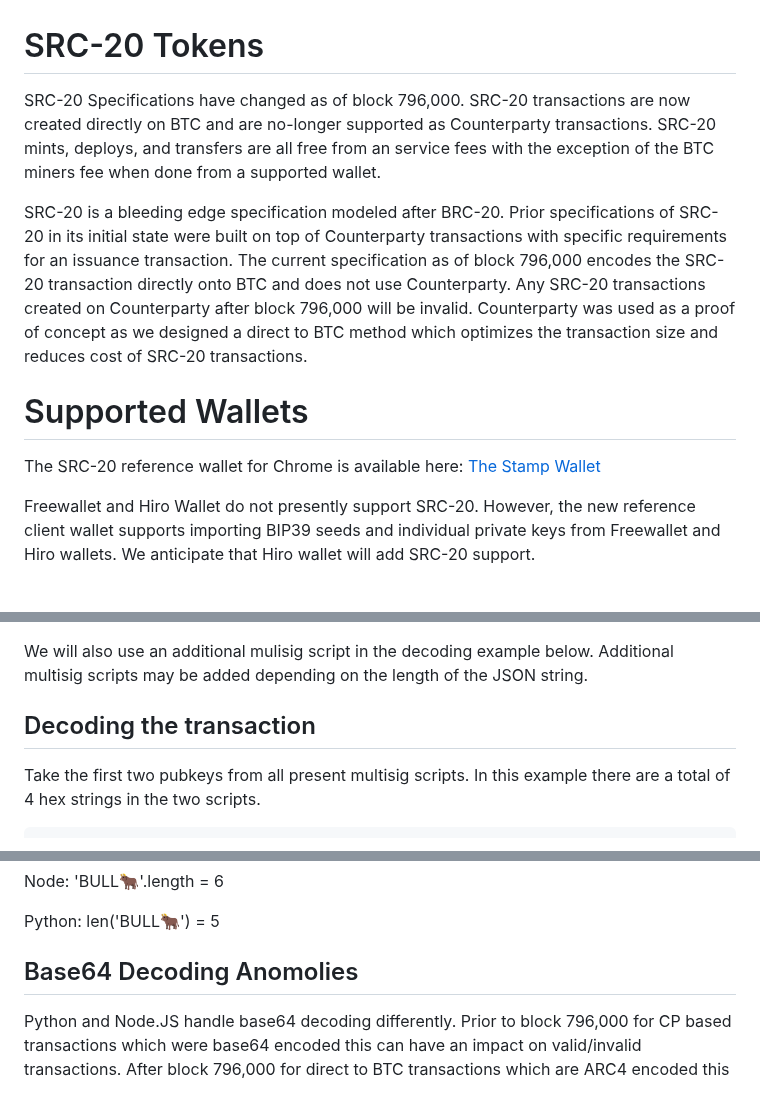
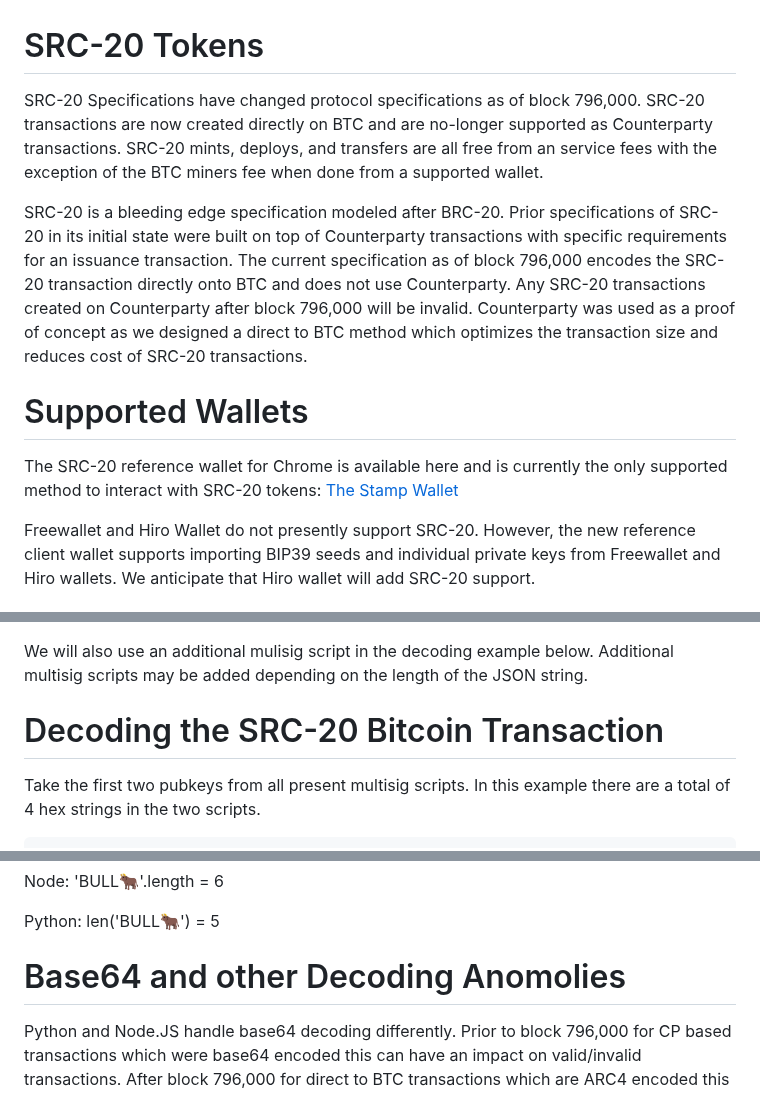
Before and after one commit to hydren-crypto/stampchain, a Markdown page: docs/src20.md, 3 parts joined by grey strips. GitHub-like rendering.

```diff
--- a/docs/src20.md
+++ b/docs/src20.md
@@ -1,12 +1,12 @@
 # SRC-20 Tokens
 
-SRC-20 Specifications have changed as of block 796,000. SRC-20 transactions are now created directly on BTC and are no-longer supported as Counterparty transactions. SRC-20 mints, deploys, and transfers are all free from an service fees with the exception of the BTC miners fee when done from a supported wallet.
+SRC-20 Specifications have changed protocol specifications as of block 796,000. SRC-20 transactions are now created directly on BTC and are no-longer supported as Counterparty transactions. SRC-20 mints, deploys, and transfers are all free from an service fees with the exception of the BTC miners fee when done from a supported wallet.
 
 SRC-20 is a bleeding edge specification modeled after BRC-20. Prior specifications of SRC-20 in its initial state were built on top of Counterparty transactions with specific requirements for an issuance transaction. The current specification as of block 796,000 encodes the SRC-20 transaction directly onto BTC and does not use Counterparty. Any SRC-20 transactions created on Counterparty after block 796,000 will be invalid. Counterparty was used as a proof of concept as we designed a direct to BTC method which optimizes the transaction size and reduces cost of SRC-20 transactions.
 
 # Supported Wallets
 
-The SRC-20 reference wallet for Chrome is available here: [The Stamp Wallet](https://www.thestampwallet.com/)
+The SRC-20 reference wallet for Chrome is available here and is currently the only supported method to interact with SRC-20 tokens: [The Stamp Wallet](https://www.thestampwallet.com/)
 
  Freewallet and Hiro Wallet do not presently support SRC-20. However, the new reference client wallet supports importing BIP39 seeds and individual private keys from Freewallet and Hiro wallets. We anticipate that Hiro wallet will add SRC-20 support.
 
@@ -248,7 +248,7 @@ We will also use an additional mulisig script in the decoding example below. Add
 
 
 
-## Decoding the transaction
+# Decoding the SRC-20 Bitcoin Transaction
 
 Take the first two pubkeys from all present multisig scripts. In this example there are a total of 4 hex strings in the two scripts.
 
@@ -328,7 +328,7 @@ Node:
 Python:
 len('BULL🐂') = 5
 
-## Base64 Decoding Anomolies
+# Base64 and other Decoding Anomolies
 
 Python and Node.JS handle base64 decoding differently. Prior to block 796,000 for CP based transactions which were base64 encoded this can have an impact on valid/invalid transactions. After block 796,000 for direct to BTC transactions which are ARC4 encoded this does not have an impact.
 
```
Also changed, not shown: other parts of docs/src20.md (+11 -3 lines).
